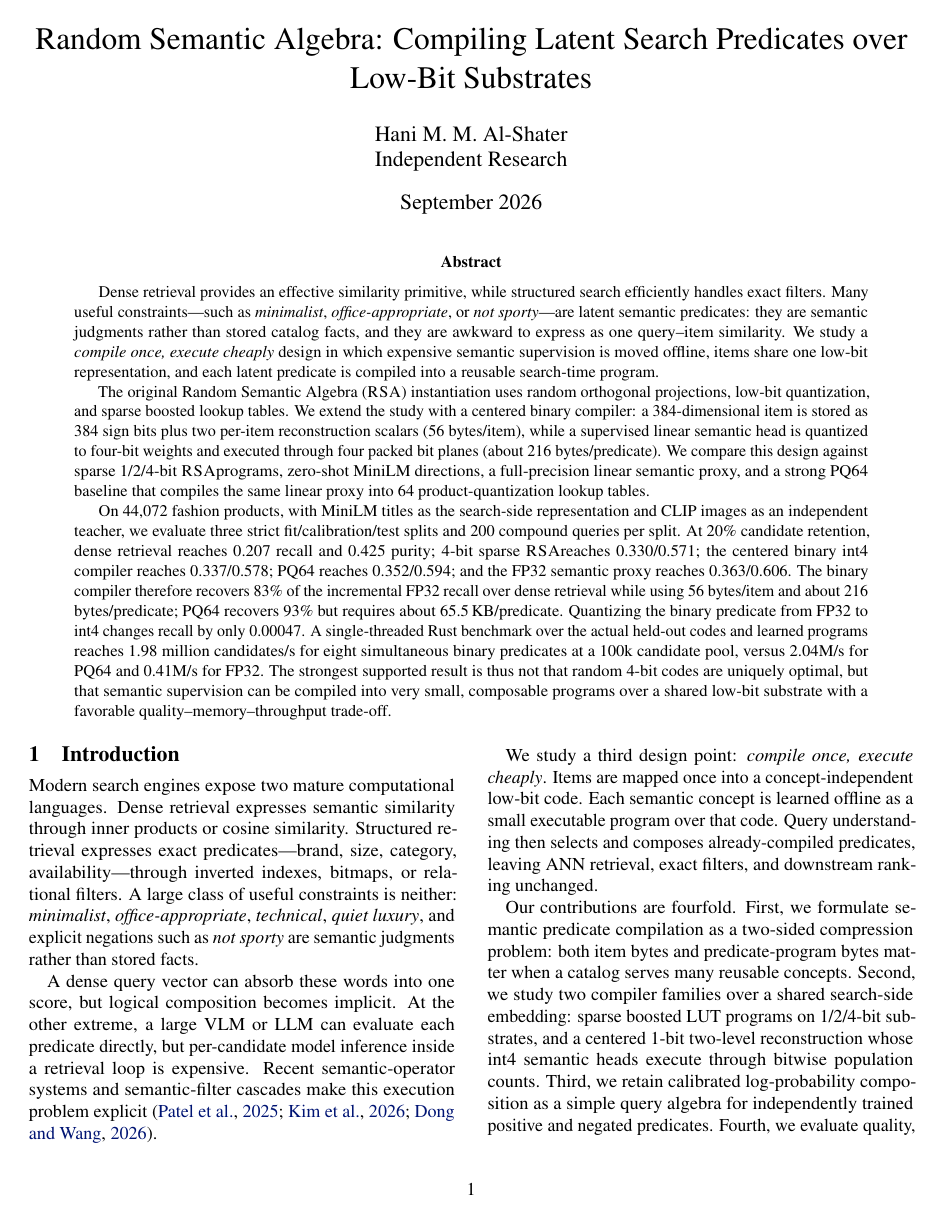
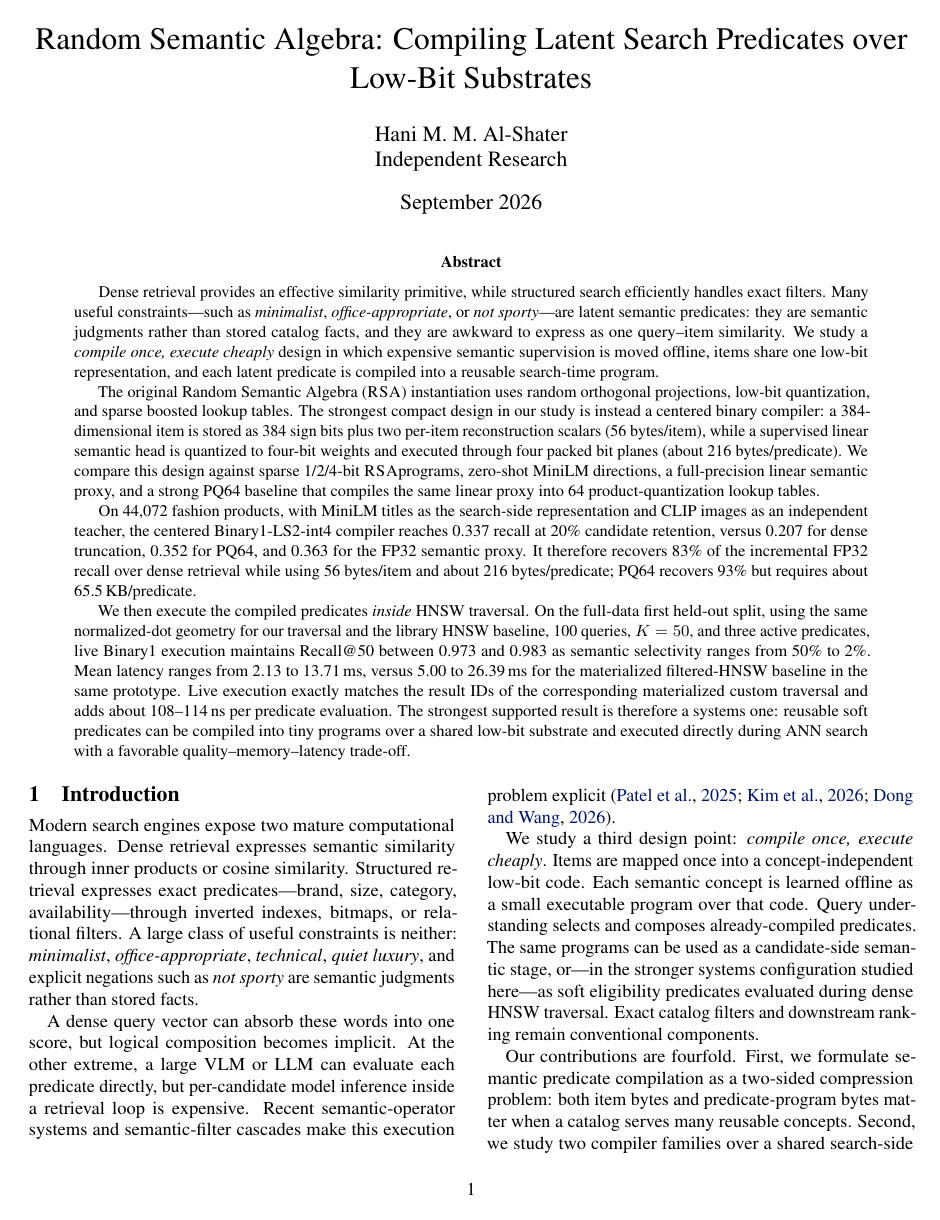
Before and after one commit to hanialshater/ras, a LaTeX paper (paper/icml/main.tex, which reads paper/icml/sections/01_front.tex): page 1 of 11. Compiled offline with pdfLaTeX.

Commit message:
Refocus paper around live compiled predicates inside ANN traversal

```diff
--- a/paper/icml/sections/01_front.tex
+++ b/paper/icml/sections/01_front.tex
@@ -6,9 +6,11 @@
 \begin{abstract}
 Dense retrieval provides an effective similarity primitive, while structured search efficiently handles exact filters. Many useful constraints---such as \emph{minimalist}, \emph{office-appropriate}, or \emph{not sporty}---are latent semantic predicates: they are semantic judgments rather than stored catalog facts, and they are awkward to express as one query--item similarity. We study a \emph{compile once, execute cheaply} design in which expensive semantic supervision is moved offline, items share one low-bit representation, and each latent predicate is compiled into a reusable search-time program.
 
-The original Random Semantic Algebra (\rsa) instantiation uses random orthogonal projections, low-bit quantization, and sparse boosted lookup tables. We extend the study with a centered binary compiler: a 384-dimensional item is stored as 384 sign bits plus two per-item reconstruction scalars (56 bytes/item), while a supervised linear semantic head is quantized to four-bit weights and executed through four packed bit planes (about 216 bytes/predicate). We compare this design against sparse 1/2/4-bit \rsa programs, zero-shot MiniLM directions, a full-precision linear semantic proxy, and a strong PQ64 baseline that compiles the same linear proxy into 64 product-quantization lookup tables.
+The original Random Semantic Algebra (\rsa) instantiation uses random orthogonal projections, low-bit quantization, and sparse boosted lookup tables. The strongest compact design in our study is instead a centered binary compiler: a 384-dimensional item is stored as 384 sign bits plus two per-item reconstruction scalars (56 bytes/item), while a supervised linear semantic head is quantized to four-bit weights and executed through four packed bit planes (about 216 bytes/predicate). We compare this design against sparse 1/2/4-bit \rsa programs, zero-shot MiniLM directions, a full-precision linear semantic proxy, and a strong PQ64 baseline that compiles the same linear proxy into 64 product-quantization lookup tables.
 
-On 44,072 fashion products, with MiniLM titles as the search-side representation and CLIP images as an independent teacher, we evaluate three strict fit/calibration/test splits and 200 compound queries per split. At 20\% candidate retention, dense retrieval reaches 0.207 recall and 0.425 purity; 4-bit sparse \rsa reaches 0.330/0.571; the centered binary int4 compiler reaches 0.337/0.578; PQ64 reaches 0.352/0.594; and the FP32 semantic proxy reaches 0.363/0.606. The binary compiler therefore recovers 83\% of the incremental FP32 recall over dense retrieval while using 56 bytes/item and about 216 bytes/predicate; PQ64 recovers 93\% but requires about 65.5\,KB/predicate. Quantizing the binary predicate from FP32 to int4 changes recall by only 0.00047. A single-threaded Rust benchmark over the actual held-out codes and learned programs reaches 1.98 million candidates/s for eight simultaneous binary predicates at a 100k candidate pool, versus 2.04M/s for PQ64 and 0.41M/s for FP32. The strongest supported result is thus not that random 4-bit codes are uniquely optimal, but that semantic supervision can be compiled into very small, composable programs over a shared low-bit substrate with a favorable quality--memory--throughput trade-off.
+On 44,072 fashion products, with MiniLM titles as the search-side representation and CLIP images as an independent teacher, the centered Binary1-LS2-int4 compiler reaches 0.337 recall at 20\% candidate retention, versus 0.207 for dense truncation, 0.352 for PQ64, and 0.363 for the FP32 semantic proxy. It therefore recovers 83\% of the incremental FP32 recall over dense retrieval while using 56 bytes/item and about 216 bytes/predicate; PQ64 recovers 93\% but requires about 65.5\,KB/predicate.
+
+We then execute the compiled predicates \emph{inside} HNSW traversal. On the full-data first held-out split, using the same normalized-dot geometry for our traversal and the library HNSW baseline, 100 queries, $K=50$, and three active predicates, live Binary1 execution maintains Recall@50 between 0.973 and 0.983 as semantic selectivity ranges from 50\% to 2\%. Mean latency ranges from 2.13 to 13.71\,ms, versus 5.00 to 26.39\,ms for the materialized filtered-HNSW baseline in the same prototype. Live execution exactly matches the result IDs of the corresponding materialized custom traversal and adds about 108--114\,ns per predicate evaluation. The strongest supported result is therefore a systems one: reusable soft predicates can be compiled into tiny programs over a shared low-bit substrate and executed directly during ANN search with a favorable quality--memory--latency trade-off.
 \end{abstract}
 \vspace{0.7em}
 \end{@twocolumnfalse}
@@ -19,7 +21,7 @@ Modern search engines expose two mature computational languages. Dense retrieval
 
 A dense query vector can absorb these words into one score, but logical composition becomes implicit. At the other extreme, a large VLM or LLM can evaluate each predicate directly, but per-candidate model inference inside a retrieval loop is expensive. Recent semantic-operator systems and semantic-filter cascades make this execution problem explicit \citep{patel2025lotus,kim2026semanticfilter,dong2026compilation}.
 
-We study a third design point: \emph{compile once, execute cheaply}. Items are mapped once into a concept-independent low-bit code. Each semantic concept is learned offline as a small executable program over that code. Query understanding then selects and composes already-compiled predicates, leaving ANN retrieval, exact filters, and downstream ranking unchanged.
+We study a third design point: \emph{compile once, execute cheaply}. Items are mapped once into a concept-independent low-bit code. Each semantic concept is learned offline as a small executable program over that code. Query understanding selects and composes already-compiled predicates. The same programs can be used as a candidate-side semantic stage, or---in the stronger systems configuration studied here---as soft eligibility predicates evaluated during dense HNSW traversal. Exact catalog filters and downstream ranking remain conventional components.
 
 \begin{figure*}[t]
 \centering
@@ -50,5 +52,5 @@ We study a third design point: \emph{compile once, execute cheaply}. Items are m
 \label{fig:architecture}
 \end{figure*}
 
-Our contributions are fourfold. First, we formulate semantic predicate compilation as a two-sided compression problem: both item bytes and predicate-program bytes matter when a catalog serves many reusable concepts. Second, we study two compiler families over a shared search-side embedding: sparse boosted LUT programs on 1/2/4-bit substrates, and a centered 1-bit two-level reconstruction whose int4 semantic heads execute through bitwise population counts. Third, we retain calibrated log-probability composition as a simple query algebra for independently trained positive and negated predicates. Fourth, we evaluate quality, memory, and native CPU execution against dense retrieval, zero-shot directions, FP32 linear semantics, and PQ64.
+Our contributions are fourfold. First, we formulate semantic predicate compilation as a two-sided compression problem: both item bytes and predicate-program bytes matter when a catalog serves many reusable concepts. Second, we study two compiler families over a shared search-side embedding: sparse boosted LUT programs on 1/2/4-bit substrates, and a centered 1-bit two-level reconstruction whose int4 semantic heads execute through bitwise population counts. Third, we retain calibrated log-probability composition as a simple query algebra for independently trained positive and negated predicates. Fourth, we integrate the strongest tiny-program compiler into HNSW and evaluate quality, memory, live predicate cost, and search latency across semantic selectivities, with a same-geometry filtered-HNSW baseline.
 
```
Also changed, not shown: paper/icml/sections/01_front.tex (10 more changed lines).
